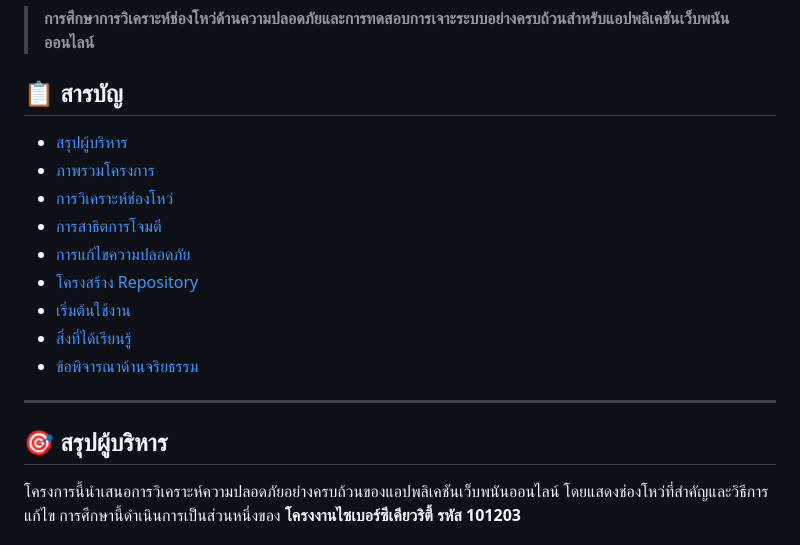
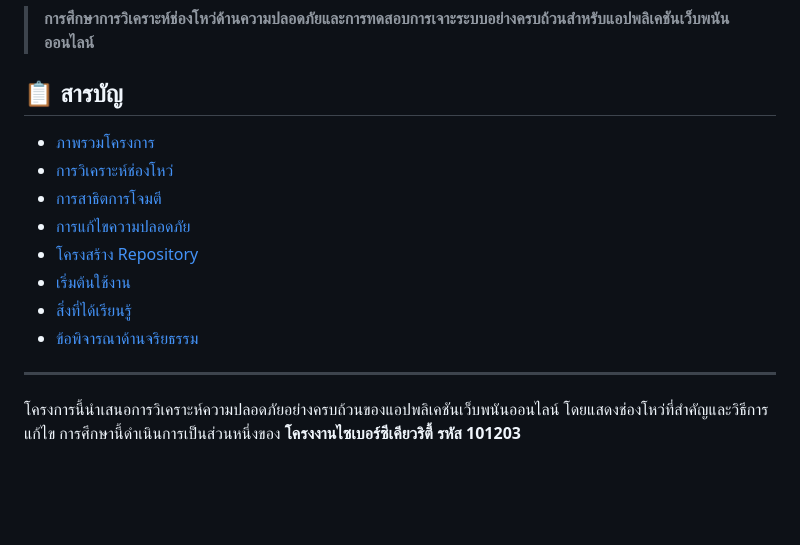
Before and after one commit to RicityZ/Gambling-Web-Security-Analysis, a Markdown page: README.md, the part around the change. GitHub-like rendering; blank space fills up the shorter version.

```diff
--- a/README.md
+++ b/README.md
@@ -6,7 +6,7 @@
 
 ## 📋 สารบัญ
 
-- [สรุปผู้บริหาร](#สรุปผู้บริหาร)
+
 - [ภาพรวมโครงการ](#ภาพรวมโครงการ)
 - [การวิเคราะห์ช่องโหว่](#การวิเคราะห์ช่องโหว่)
 - [การสาธิตการโจมตี](#การสาธิตการโจมตี)
@@ -18,7 +18,7 @@
 
 ---
 
-## 🎯 สรุปผู้บริหาร
+
 
 โครงการนี้นำเสนอการวิเคราะห์ความปลอดภัยอย่างครบถ้วนของแอปพลิเคชันเว็บพนันออนไลน์ โดยแสดงช่องโหว่ที่สำคัญและวิธีการแก้ไข การศึกษานี้ดำเนินการเป็นส่วนหนึ่งของ **โครงงานไซเบอร์ซีเคียวริตี้ รหัส 101203**
 
```
